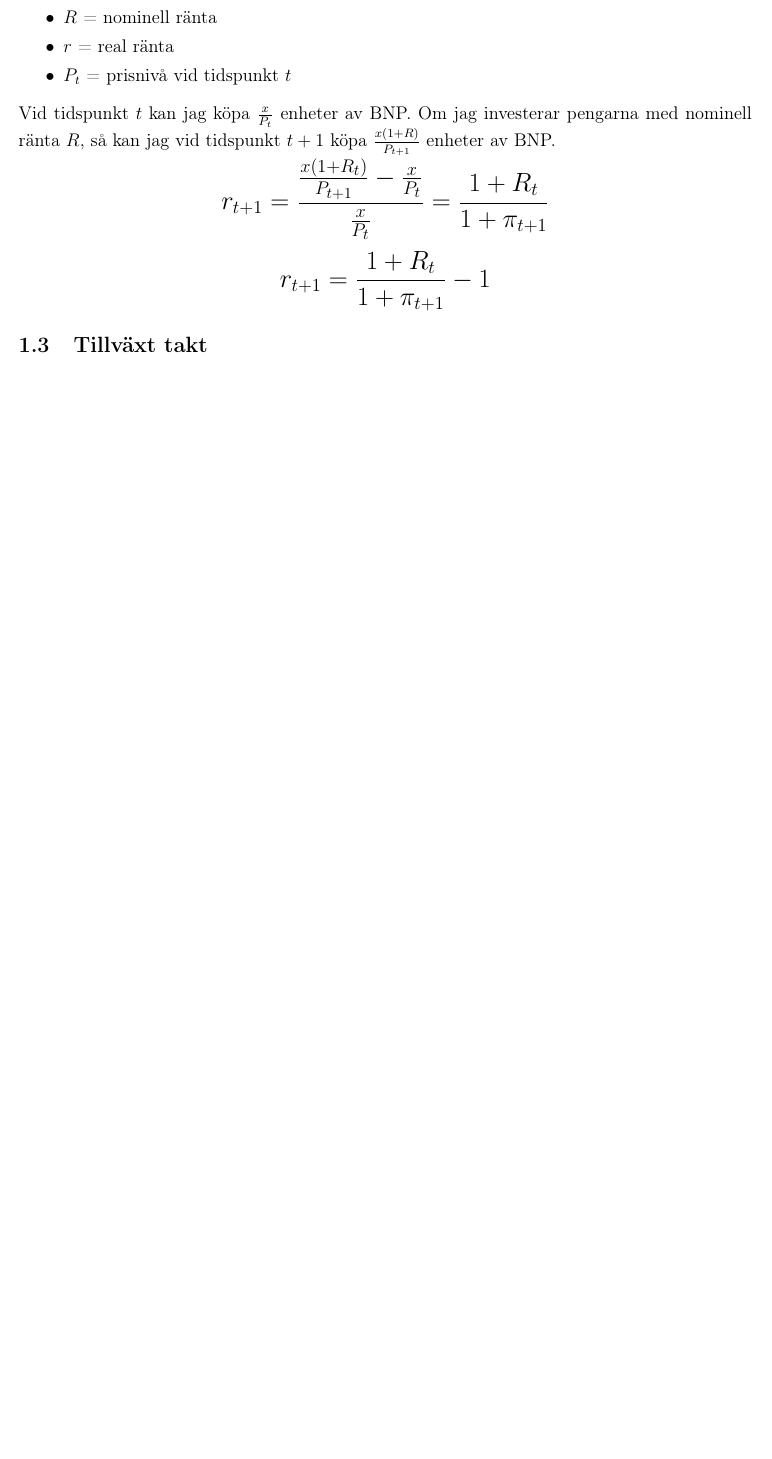
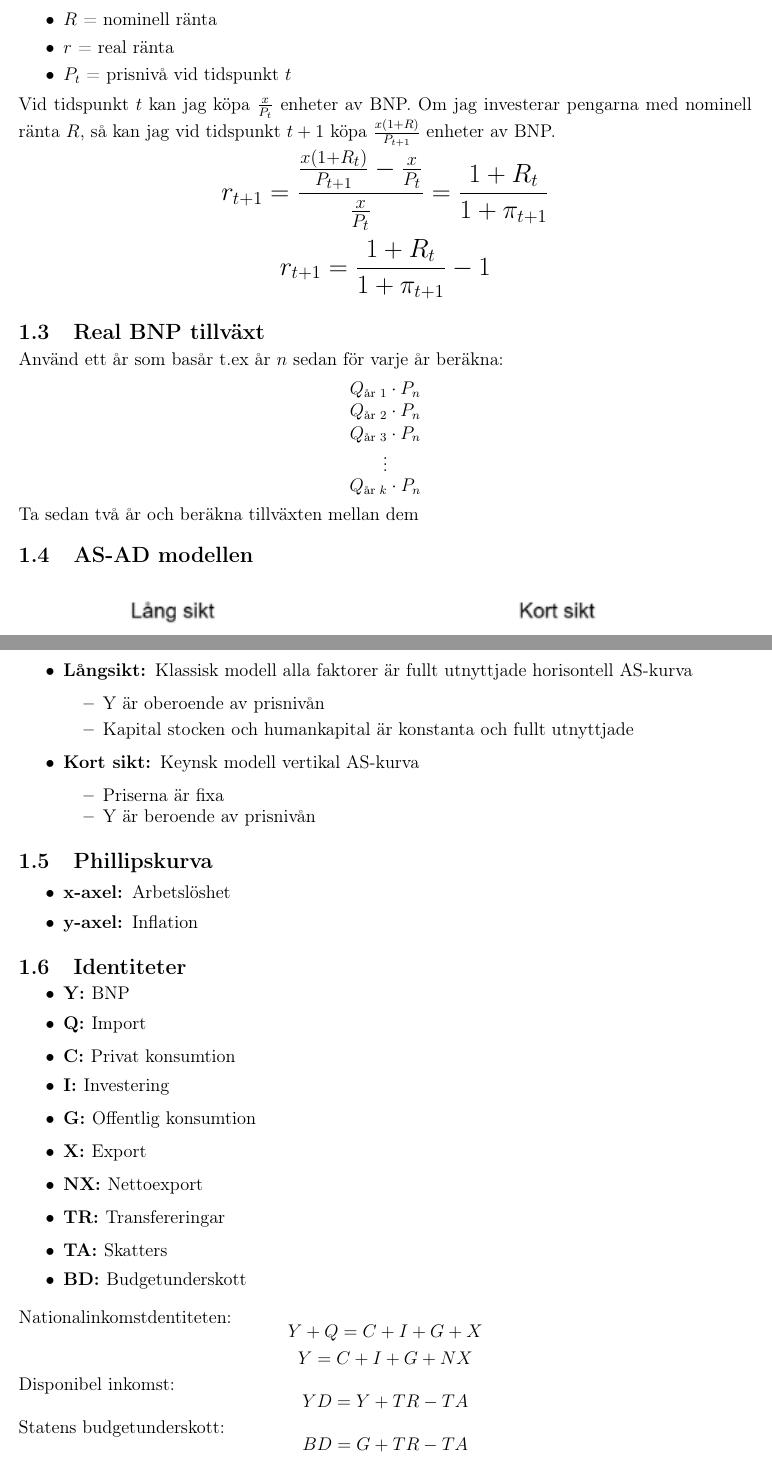
Before and after one commit to YunshanLuo/KTHAnteckningar, a LaTeX document (NekTentaGrind/main.tex): part of the page before the commit and two parts of pages 1 and 2 of 2 after it, the two joined at a grey line, cut so that both start at the same text, the shorter picture padded with empty space. Compiled offline with pdfLaTeX.

Commit message:
klar med quiz 1

```diff
--- a/NekTentaGrind/main.tex
+++ b/NekTentaGrind/main.tex
@@ -62,5 +62,15 @@ r_{t+1} = \frac{1 + R_t}{1 + \pi_{t+1}} - 1
 \]
 }
 
-\subsection{Tillväxt takt}
+\subsection{Real BNP tillväxt}
+Använd ett år som basår t.ex år $n$ sedan för varje år beräkna:
+\begin{gather*}
+Q_{\text{år } 1} \cdot P_{n} \\
+Q_{\text{år } 2} \cdot P_{n} \\
+Q_{\text{år } 3} \cdot P_{n} \\
+\vdots \\
+Q_{\text{år } k} \cdot P_{n}
+\end{gather*}
+Ta sedan två år och beräkna tillväxten mellan dem
 
+\subsection{AS-AD modellen}
@@ -67,7 +81,54 @@ r_{t+1} = \frac{1 + R_t}{1 + \pi_{t+1}} - 1
+\begin{itemize}
+    \item \textbf{Långsikt: }Klassisk modell alla faktorer är fullt utnyttjade horisontell AS-kurva
+    \begin{itemize}
+        \item Y är oberoende av prisnivån
+        \item Kapital stocken och humankapital är konstanta och fullt utnyttjade
+    \end{itemize}
+    \item \textbf{Kort sikt: }Keynsk modell vertikal AS-kurva
+    \begin{itemize}
+        \item Priserna är fixa
+        \item Y är beroende av prisnivån
+    \end{itemize}
+\end{itemize}
 
+\subsection{Phillipskurva}
+\begin{itemize}
+    \item \textbf{x-axel: }Arbetslöshet
+    \item \textbf{y-axel: }Inflation
+\end{itemize}
 
-
-
+\subsection{Identiteter}
+\begin{itemize}
+    \item \textbf{Y: }BNP
+    \item \textbf{Q: }Import
+    \item \textbf{C: }Privat konsumtion
+    \item \textbf{I: }Investering
+    \item \textbf{G: }Offentlig konsumtion
+    \item \textbf{X: }Export
+    \item \textbf{NX: }Nettoexport
+    \item \textbf{TR: }Transfereringar
+    \item \textbf{TA: }Skatters
+    \item \textbf{BD: }Budgetunderskott
+\end{itemize}
+Nationalinkomstdentiteten:
+\[
+Y + Q = C + I + G + X
+\]
+\[
+Y = C + I + G + NX
+\]
+Disponibel inkomst:
+\[
+YD = Y + TR - TA
+\]
+Statens budgetunderskott:
+\[
+BD = G + TR - TA
+\]
+Sparande:
+\[
+S = I + BD + NX
+\]
 
 
 
```
Also changed, not shown: NekTentaGrind/AS-AD.png (added), NekTentaGrind/main.tex (4 more changed lines).
